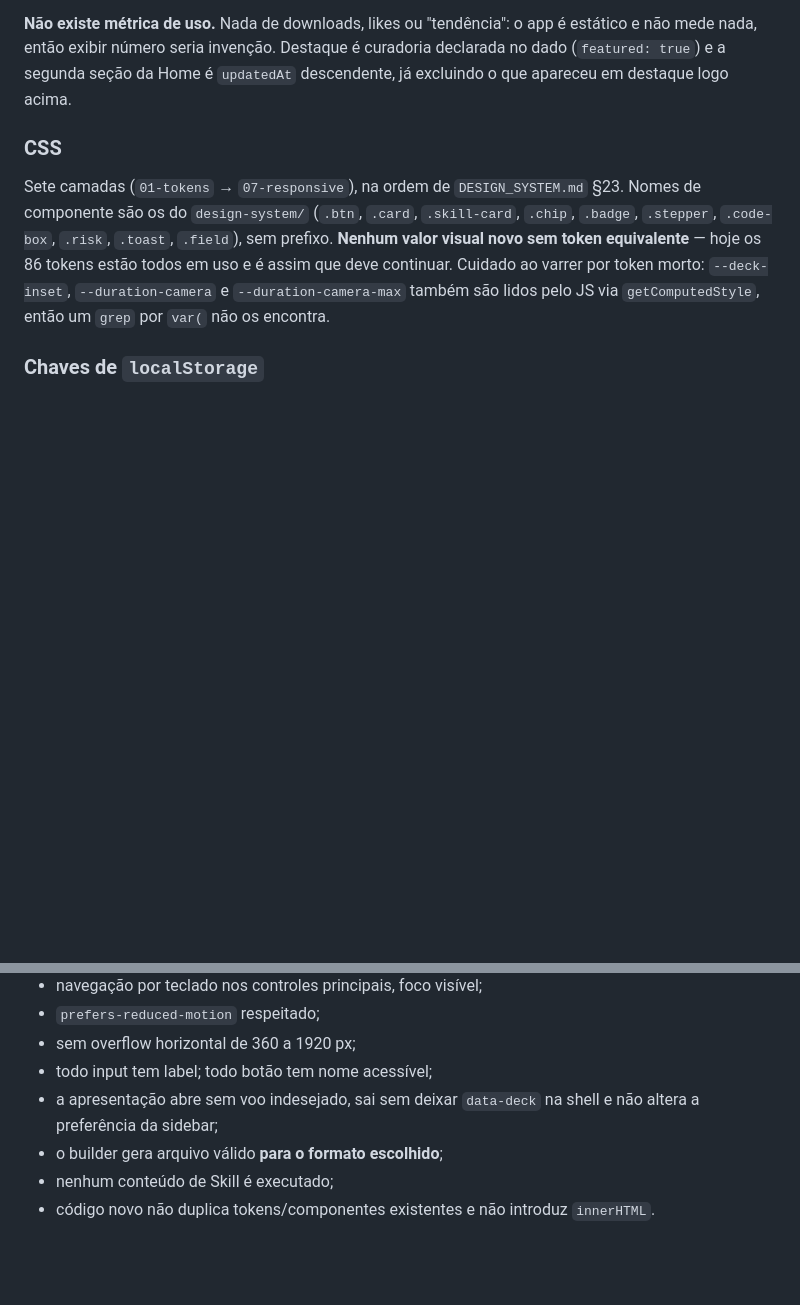
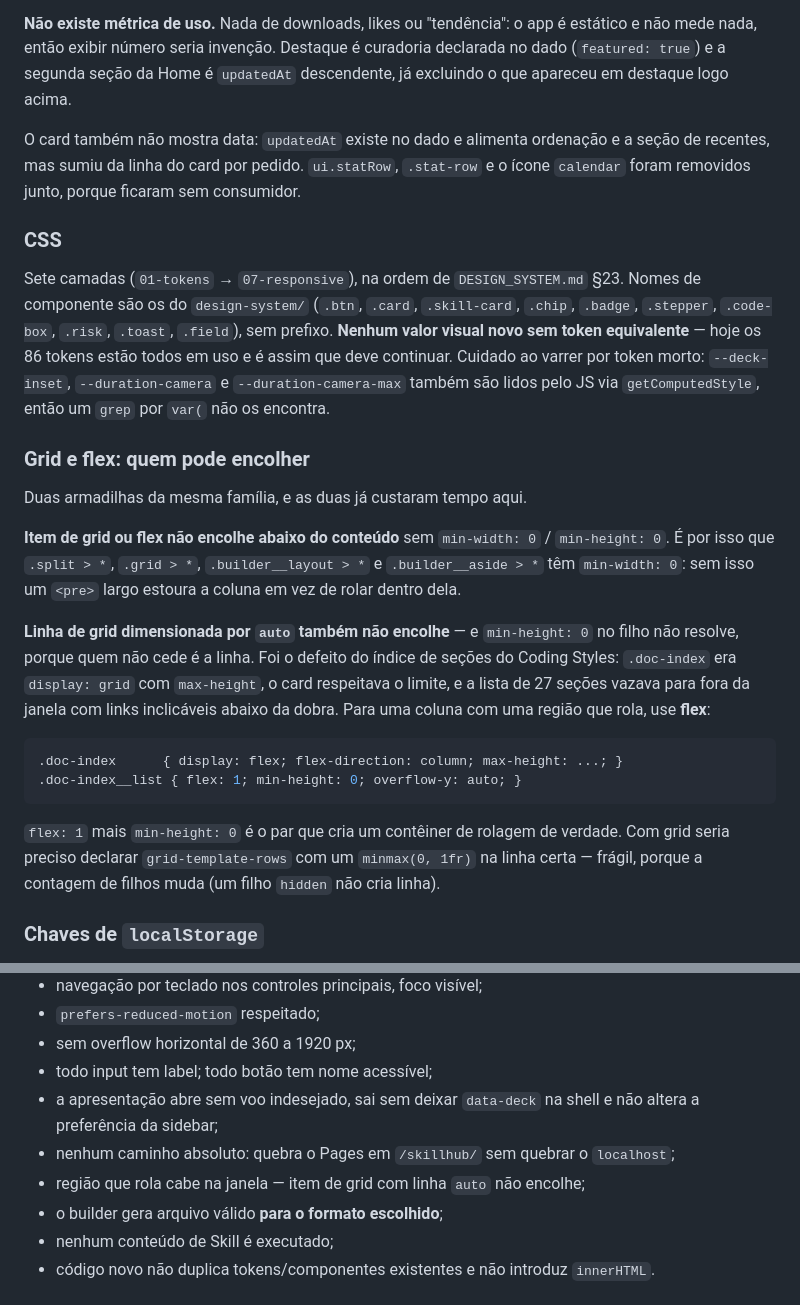
Before and after one commit to felipeAguiarCode/skillhub, a Markdown page: CLAUDE.md, 2 parts joined by grey strips. Rendered like a GitHub page; blank space fills up the shorter version.

````diff
--- a/CLAUDE.md
+++ b/CLAUDE.md
@@ -303,6 +360,10 @@ estático e não mede nada, então exibir número seria invenção. Destaque é
 declarada no dado (`featured: true`) e a segunda seção da Home é `updatedAt`
 descendente, já excluindo o que apareceu em destaque logo acima.
 
+O card também não mostra data: `updatedAt` existe no dado e alimenta ordenação e a
+seção de recentes, mas sumiu da linha do card por pedido. `ui.statRow`, `.stat-row` e
+o ícone `calendar` foram removidos junto, porque ficaram sem consumidor.
+
 ### CSS
 
 Sete camadas (`01-tokens` → `07-responsive`), na ordem de `DESIGN_SYSTEM.md` §23.
@@ -312,6 +373,30 @@ Nomes de componente são os do `design-system/` (`.btn`, `.card`, `.skill-card`,
 uso e é assim que deve continuar. Cuidado ao varrer por token morto: `--deck-inset`,
 `--duration-camera` e `--duration-camera-max` também são lidos pelo JS via
 `getComputedStyle`, então um `grep` por `var(` não os encontra.
+
+### Grid e flex: quem pode encolher
+
+Duas armadilhas da mesma família, e as duas já custaram tempo aqui.
+
+**Item de grid ou flex não encolhe abaixo do conteúdo** sem `min-width: 0` /
+`min-height: 0`. É por isso que `.split > *`, `.grid > *`, `.builder__layout > *` e
+`.builder__aside > *` têm `min-width: 0`: sem isso um `<pre>` largo estoura a coluna
+em vez de rolar dentro dela.
+
+**Linha de grid dimensionada por `auto` também não encolhe** — e `min-height: 0` no
+filho não resolve, porque quem não cede é a linha. Foi o defeito do índice de seções
+do Coding Styles: `.doc-index` era `display: grid` com `max-height`, o card respeitava
+o limite, e a lista de 27 seções vazava para fora da janela com links inclicáveis
+abaixo da dobra. Para uma coluna com uma região que rola, use **flex**:
+
+```css
+.doc-index      { display: flex; flex-direction: column; max-height: ...; }
+.doc-index__list { flex: 1; min-height: 0; overflow-y: auto; }
+```
+
+`flex: 1` mais `min-height: 0` é o par que cria um contêiner de rolagem de verdade.
+Com grid seria preciso declarar `grid-template-rows` com um `minmax(0, 1fr)` na linha
+certa — frágil, porque a contagem de filhos muda (um filho `hidden` não cria linha).
 
 ### Chaves de `localStorage`
 
@@ -417,6 +502,8 @@ Avisos **não** bloqueiam download; só erros bloqueantes bloqueiam.
 - todo input tem label; todo botão tem nome acessível;
 - a apresentação abre sem voo indesejado, sai sem deixar `data-deck` na shell e
   não altera a preferência da sidebar;
+- nenhum caminho absoluto: quebra o Pages em `/skillhub/` sem quebrar o `localhost`;
+- região que rola cabe na janela — item de grid com linha `auto` não encolhe;
 - o builder gera arquivo válido **para o formato escolhido**;
 - nenhum conteúdo de Skill é executado;
 - código novo não duplica tokens/componentes existentes e não introduz `innerHTML`.
````
Also changed, not shown: other parts of CLAUDE.md (+83 -26 lines).
